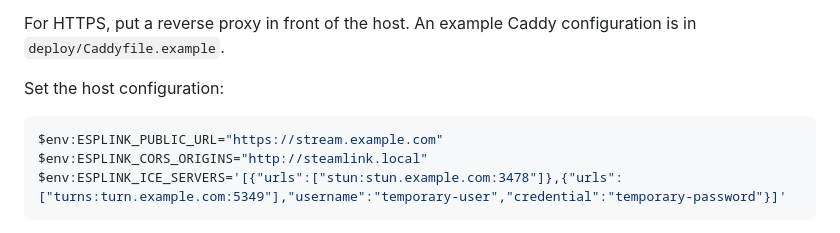
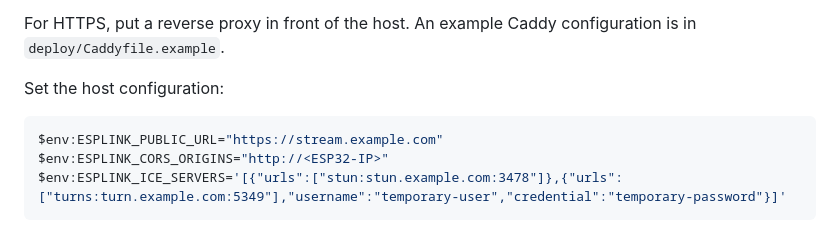
Before and after one commit to Supermoos605/ESPDevLink, a Markdown page: docs/CROSS_NETWORK_STREAMING.md, the part around the change. Rendered like a GitHub page.

Commit message:
Remove steamlink.local references

````diff
--- a/docs/CROSS_NETWORK_STREAMING.md
+++ b/docs/CROSS_NETWORK_STREAMING.md
@@ -63,7 +63,7 @@ Set the host configuration:
 
 ```powershell
 $env:ESPLINK_PUBLIC_URL="https://stream.example.com"
-$env:ESPLINK_CORS_ORIGINS="http://steamlink.local"
+$env:ESPLINK_CORS_ORIGINS="http://<ESP32-IP>"
 $env:ESPLINK_ICE_SERVERS='[{"urls":["stun:stun.example.com:3478"]},{"urls":["turns:turn.example.com:5349"],"username":"temporary-user","credential":"temporary-password"}]'
 ```
 
````
